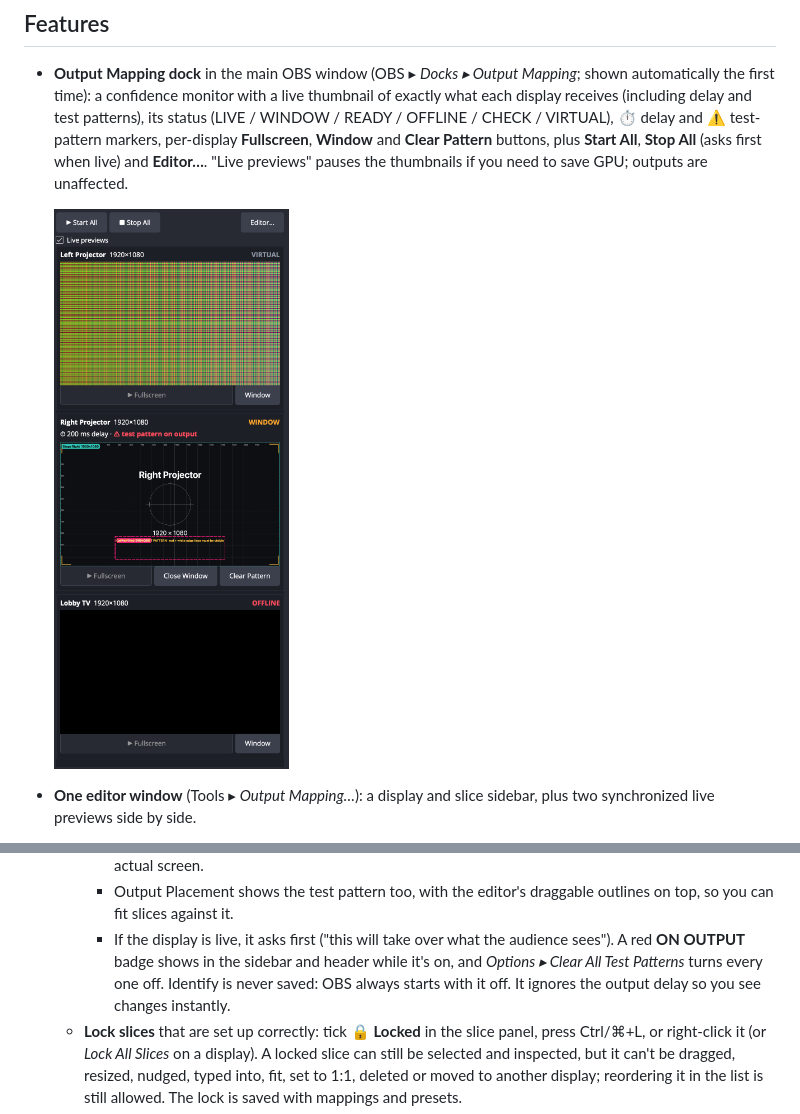
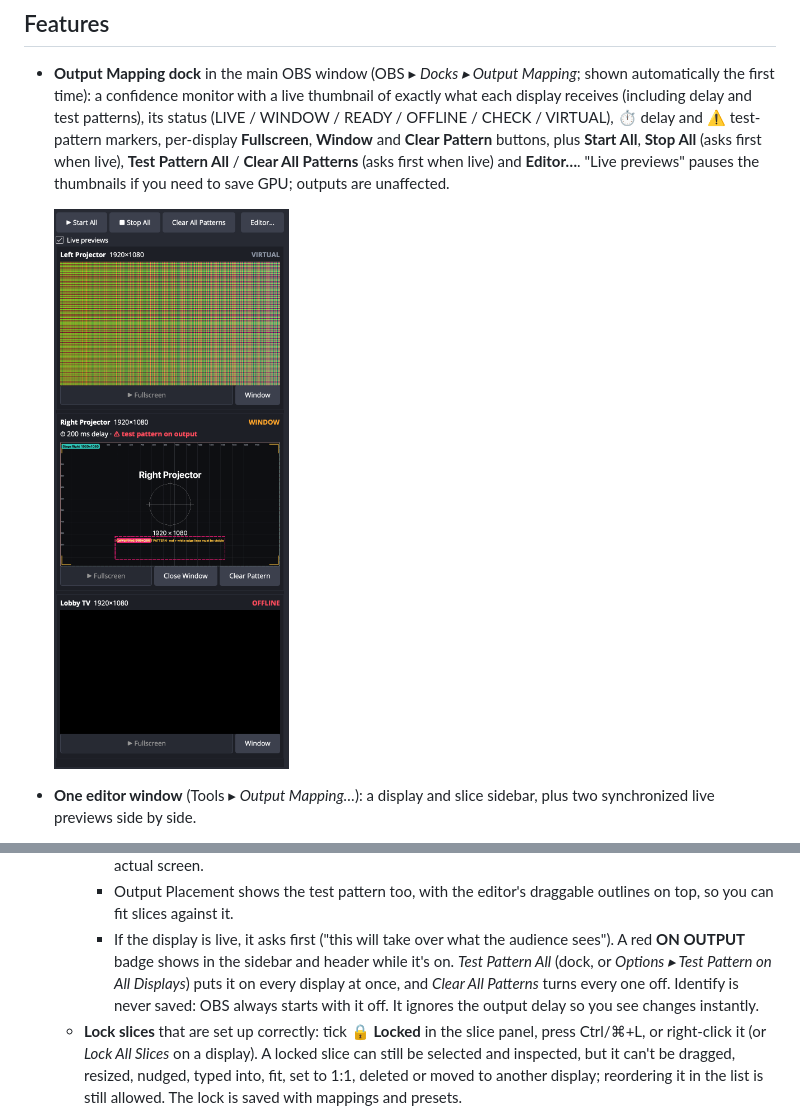
Before and after one commit to Jallison154/obs-output-mapping, a Markdown page: README.md, 2 parts joined by grey strips. Drawn GitHub-style; pictures changed too: docs/images/dock.png.

```diff
--- a/README.md
+++ b/README.md
@@ -39,6 +39,7 @@ is the place they would go).
   test patterns), its status (LIVE / WINDOW / READY / OFFLINE / CHECK /
   VIRTUAL), ⏱ delay and ⚠ test-pattern markers, per-display **Fullscreen**,
   **Window** and **Clear Pattern** buttons, plus **Start All**, **Stop All**
+  (asks first when live), **Test Pattern All** / **Clear All Patterns**
   (asks first when live) and **Editor…**. "Live previews" pauses the
   thumbnails if you need to save GPU; outputs are unaffected.
 
@@ -90,8 +91,9 @@ is the place they would go).
       draggable outlines on top, so you can fit slices against it.
     - If the display is live, it asks first ("this will take over what the
       audience sees"). A red **ON OUTPUT** badge shows in the sidebar and
-      header while it's on, and *Options ▸ Clear All Test Patterns* turns
-      every one off. Identify is never saved: OBS always starts with it
+      header while it's on. *Test Pattern All* (dock, or *Options ▸ Test
+      Pattern on All Displays*) puts it on every display at once, and
+      *Clear All Patterns* turns every one off. Identify is never saved: OBS always starts with it
       off. It ignores the output delay so you see changes instantly.
   - **Lock slices** that are set up correctly: tick **🔒 Locked** in the
     slice panel, press Ctrl/⌘+L, or right-click it (or *Lock All Slices* on
```
Also changed, not shown: VERIFICATION.md (+1 -1 lines), 10 other files.
